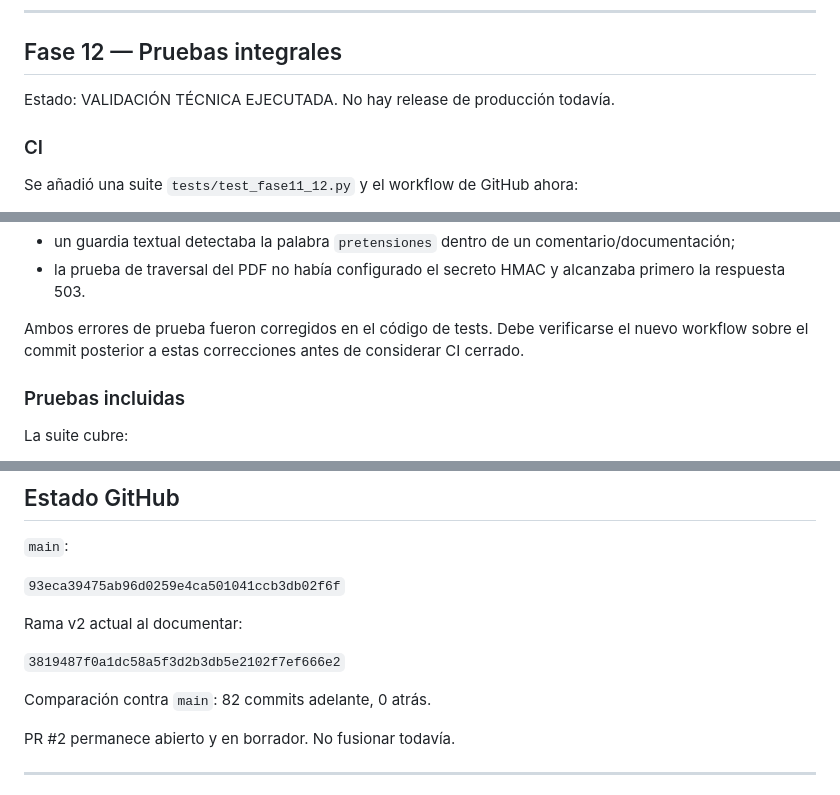
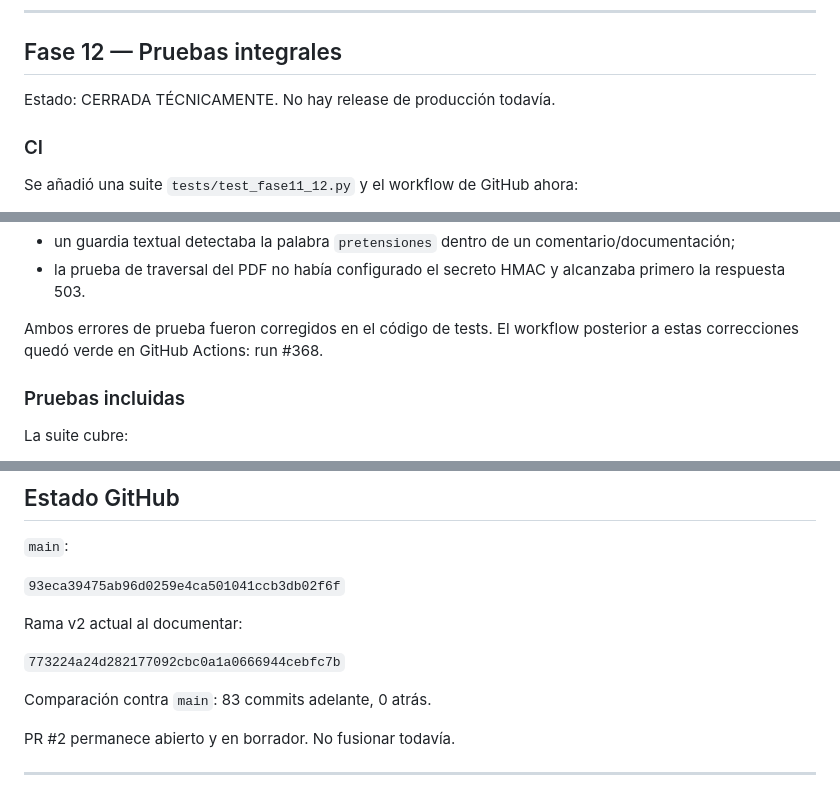
Before and after one commit to ParedesD28/erp-despacho, a Markdown page: docs/FASE11_12_VALIDACION.md, 3 parts joined by grey strips. Rendered like a GitHub page.

Commit message:
Actualizar validación Fases 11-12 con CI verde

```diff
--- a/docs/FASE11_12_VALIDACION.md
+++ b/docs/FASE11_12_VALIDACION.md
@@ -61,7 +61,7 @@ No se reinventó el pipeline PDF existente.
 
 ## Fase 12 — Pruebas integrales
 
-Estado: VALIDACIÓN TÉCNICA EJECUTADA. No hay release de producción todavía.
+Estado: CERRADA TÉCNICAMENTE. No hay release de producción todavía.
 
 ### CI
 
@@ -77,7 +77,7 @@ Segundo fallo de Fase 12: dos regresiones de la propia prueba:
 - un guardia textual detectaba la palabra `pretensiones` dentro de un comentario/documentación;
 - la prueba de traversal del PDF no había configurado el secreto HMAC y alcanzaba primero la respuesta 503.
 
-Ambos errores de prueba fueron corregidos en el código de tests. Debe verificarse el nuevo workflow sobre el commit posterior a estas correcciones antes de considerar CI cerrado.
+Ambos errores de prueba fueron corregidos en el código de tests. El workflow posterior a estas correcciones quedó verde en GitHub Actions: run #368.
 
 ### Pruebas incluidas
 
@@ -156,9 +156,9 @@ Los SMS históricos presentan `saldo_fuente`/ `saldo_verificado` sin poblar porq
 
 Rama v2 actual al documentar:
 
-`3819487f0a1dc58a5f3d2b3db5e2102f7ef666e2`
+`773224a24d282177092cbc0a1a0666944cebfc7b`
 
-Comparación contra `main`: 82 commits adelante, 0 atrás.
+Comparación contra `main`: 83 commits adelante, 0 atrás.
 
 PR #2 permanece abierto y en borrador. No fusionar todavía.
 
```
Also changed, not shown: other parts of docs/FASE11_12_VALIDACION.md (+1 -1 lines).
